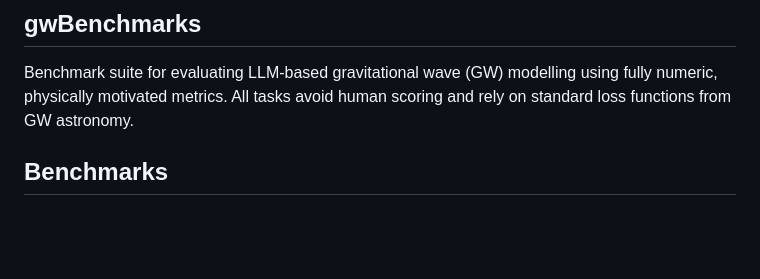
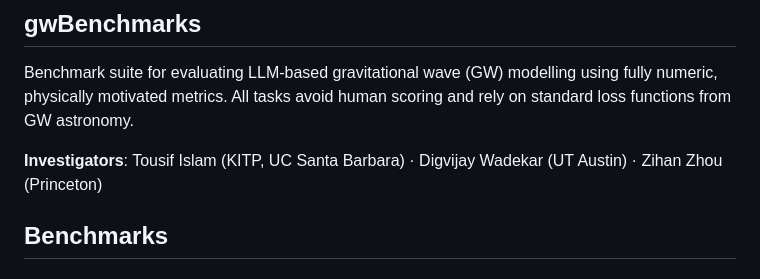
Before and after one commit to tousifislam/gwBenchmarks, a Markdown page: README.md, the part around the change. GitHub-like rendering; blank space fills up the shorter version.

Commit message:
Add investigators to README
Co-Authored-By: Claude Opus 4.6 <noreply@anthropic.com>

```diff
--- a/README.md
+++ b/README.md
@@ -8,6 +8,8 @@
 ## **gwBenchmarks**
 
 Benchmark suite for evaluating LLM-based gravitational wave (GW) modelling using fully numeric, physically motivated metrics. All tasks avoid human scoring and rely on standard loss functions from GW astronomy.
+
+**Investigators**: Tousif Islam (KITP, UC Santa Barbara) · Digvijay Wadekar (UT Austin) · Zihan Zhou (Princeton)
 
 ## Benchmarks
 
```
